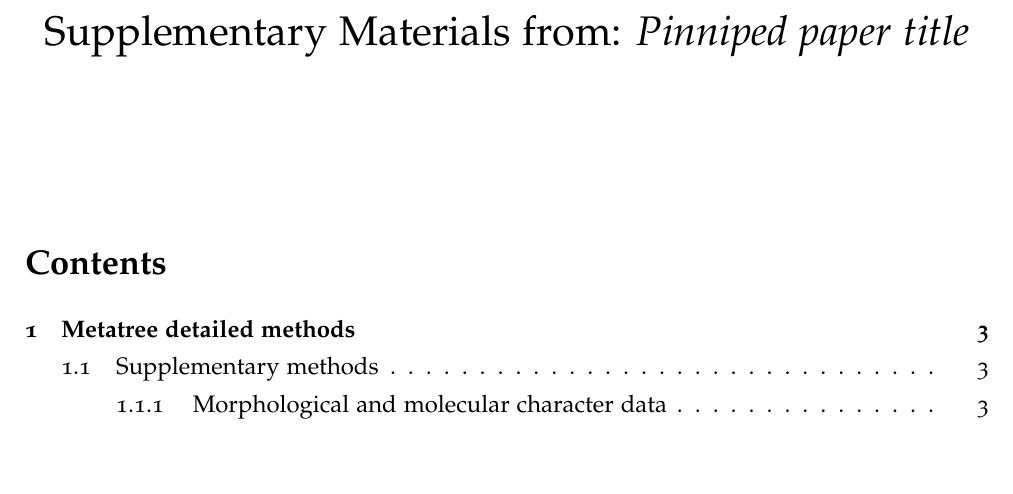
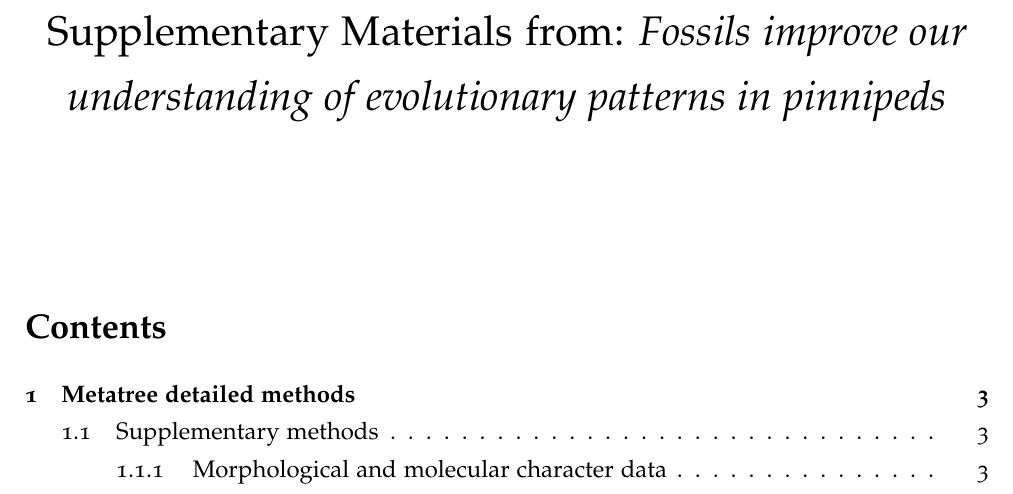
Before and after one commit to nhcooper123/pinniped-macro, a LaTeX document (supplemental/pinniped_ESM.tex): part of page 1 of 92, cut so that both start at the same text, the shorter picture padded with empty space. Compiled offline with pdfLaTeX.

Commit message:
Update title

```diff
--- a/supplemental/pinniped_ESM.tex
+++ b/supplemental/pinniped_ESM.tex
@@ -29,7 +29,7 @@
 % Title page information
 %-------------------------------------------------------------------------------
 
-\title{Supplementary Materials from: \textit{Pinniped paper title}}
+\title{Supplementary Materials from: \textit{Fossils improve our understanding of evolutionary patterns in pinnipeds}}
 
 \author{}
 
```
